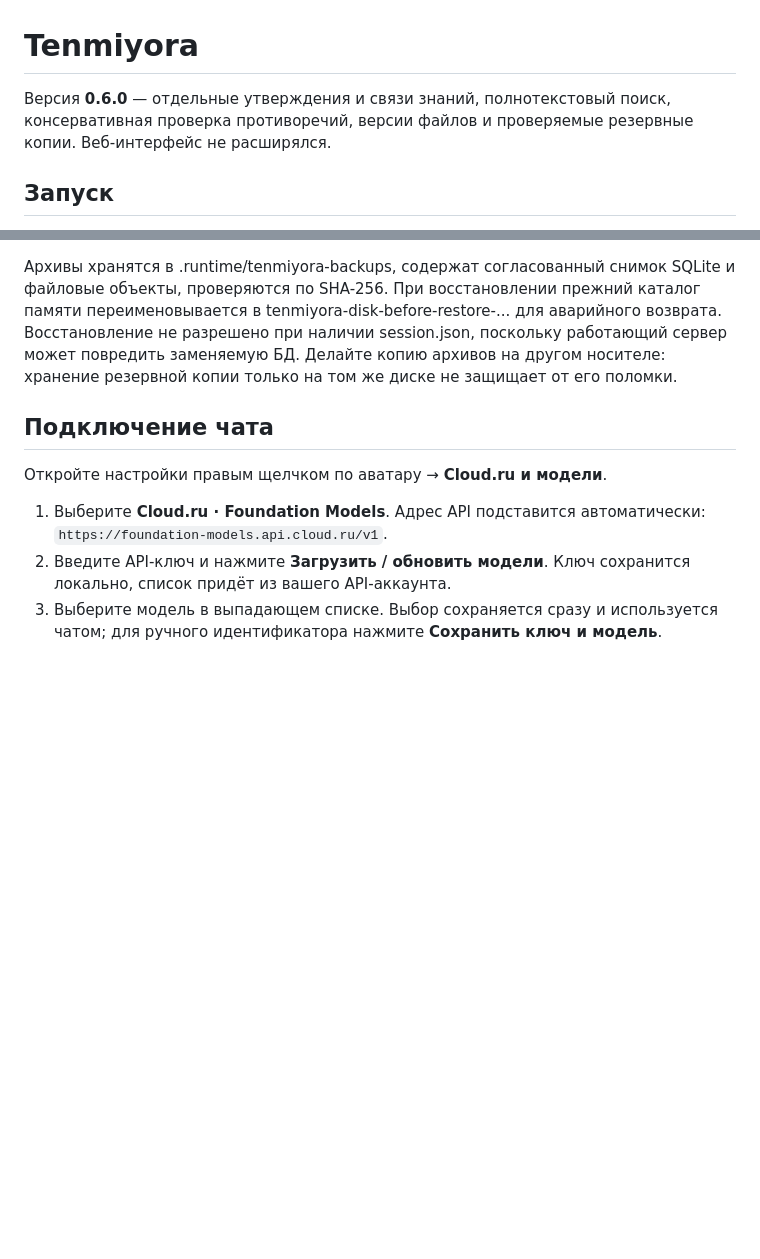
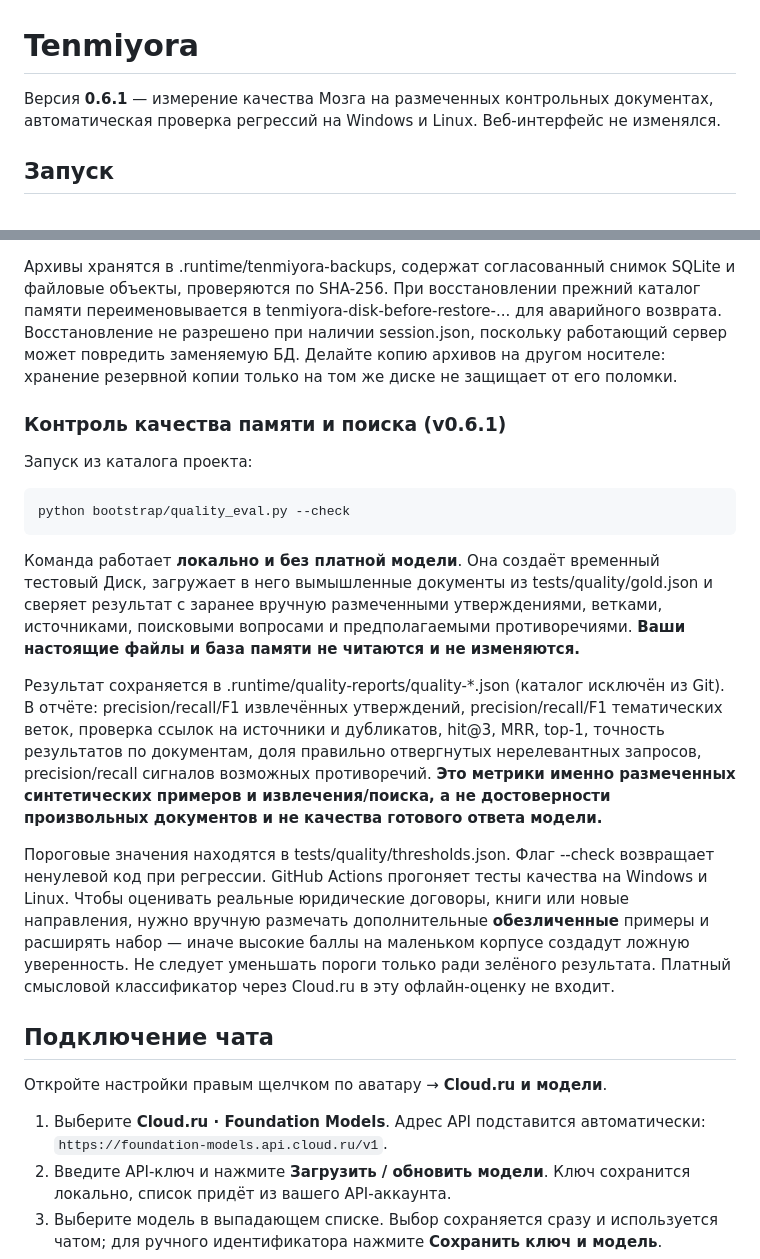
Before and after one commit to Aspksa/Tenmiyora, a Markdown page: README.md, 2 parts joined by grey strips. Rendered like a GitHub page; blank space fills up the shorter version.

Commit message:
Описать объективные метрики качества и ограничения синтетического тестирования

```diff
--- a/README.md
+++ b/README.md
@@ -1,6 +1,6 @@
 # Tenmiyora
 
-Версия **0.6.0** — отдельные утверждения и связи знаний, полнотекстовый поиск, консервативная проверка противоречий, версии файлов и проверяемые резервные копии. Веб-интерфейс не расширялся.
+Версия **0.6.1** — измерение качества Мозга на размеченных контрольных документах, автоматическая проверка регрессий на Windows и Linux. Веб-интерфейс не изменялся.
 
 ## Запуск
 
@@ -80,6 +80,20 @@ python bootstrap/memory_backup.py rollback-file ID_ФАЙЛА SHA256_ВЕРСИ
 
 Архивы хранятся в .runtime/tenmiyora-backups, содержат согласованный снимок SQLite и файловые объекты, проверяются по SHA-256. При восстановлении прежний каталог памяти переименовывается в tenmiyora-disk-before-restore-... для аварийного возврата. Восстановление не разрешено при наличии session.json, поскольку работающий сервер может повредить заменяемую БД. Делайте копию архивов на другом носителе: хранение резервной копии только на том же диске не защищает от его поломки.
 
+### Контроль качества памяти и поиска (v0.6.1)
+
+Запуск из каталога проекта:
+
+~~~console
+python bootstrap/quality_eval.py --check
+~~~
+
+Команда работает **локально и без платной модели**. Она создаёт временный тестовый Диск, загружает в него вымышленные документы из tests/quality/gold.json и сверяет результат с заранее вручную размеченными утверждениями, ветками, источниками, поисковыми вопросами и предполагаемыми противоречиями. **Ваши настоящие файлы и база памяти не читаются и не изменяются.**
+
+Результат сохраняется в .runtime/quality-reports/quality-*.json (каталог исключён из Git). В отчёте: precision/recall/F1 извлечённых утверждений, precision/recall/F1 тематических веток, проверка ссылок на источники и дубликатов, hit@3, MRR, top-1, точность результатов по документам, доля правильно отвергнутых нерелевантных запросов, precision/recall сигналов возможных противоречий. **Это метрики именно размеченных синтетических примеров и извлечения/поиска, а не достоверности произвольных документов и не качества готового ответа модели.**
+
+Пороговые значения находятся в tests/quality/thresholds.json. Флаг --check возвращает ненулевой код при регрессии. GitHub Actions прогоняет тесты качества на Windows и Linux. Чтобы оценивать реальные юридические договоры, книги или новые направления, нужно вручную размечать дополнительные **обезличенные** примеры и расширять набор — иначе высокие баллы на маленьком корпусе создадут ложную уверенность. Не следует уменьшать пороги только ради зелёного результата. Платный смысловой классификатор через Cloud.ru в эту офлайн-оценку не входит.
+
 ## Подключение чата
 
 Откройте настройки правым щелчком по аватару → **Cloud.ru и модели**.
```
